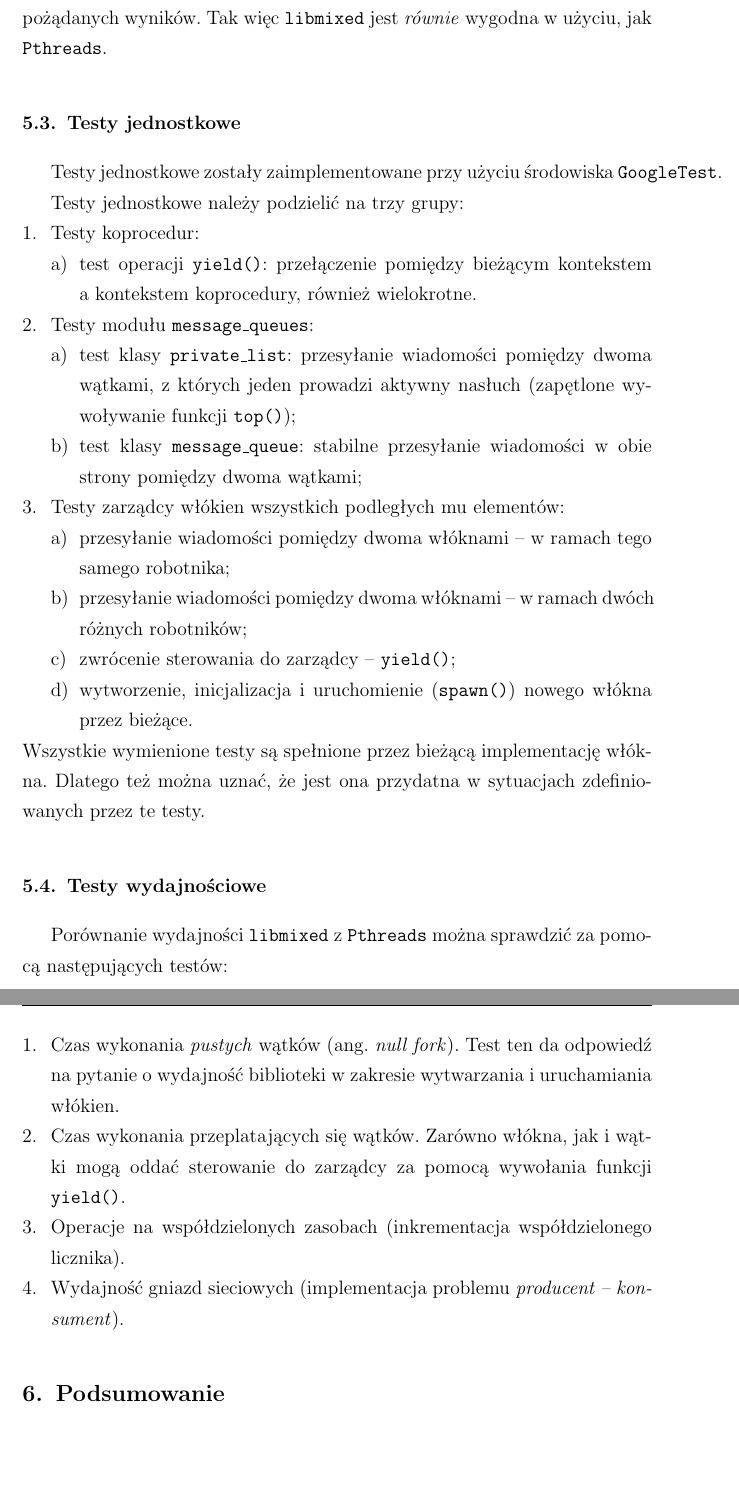
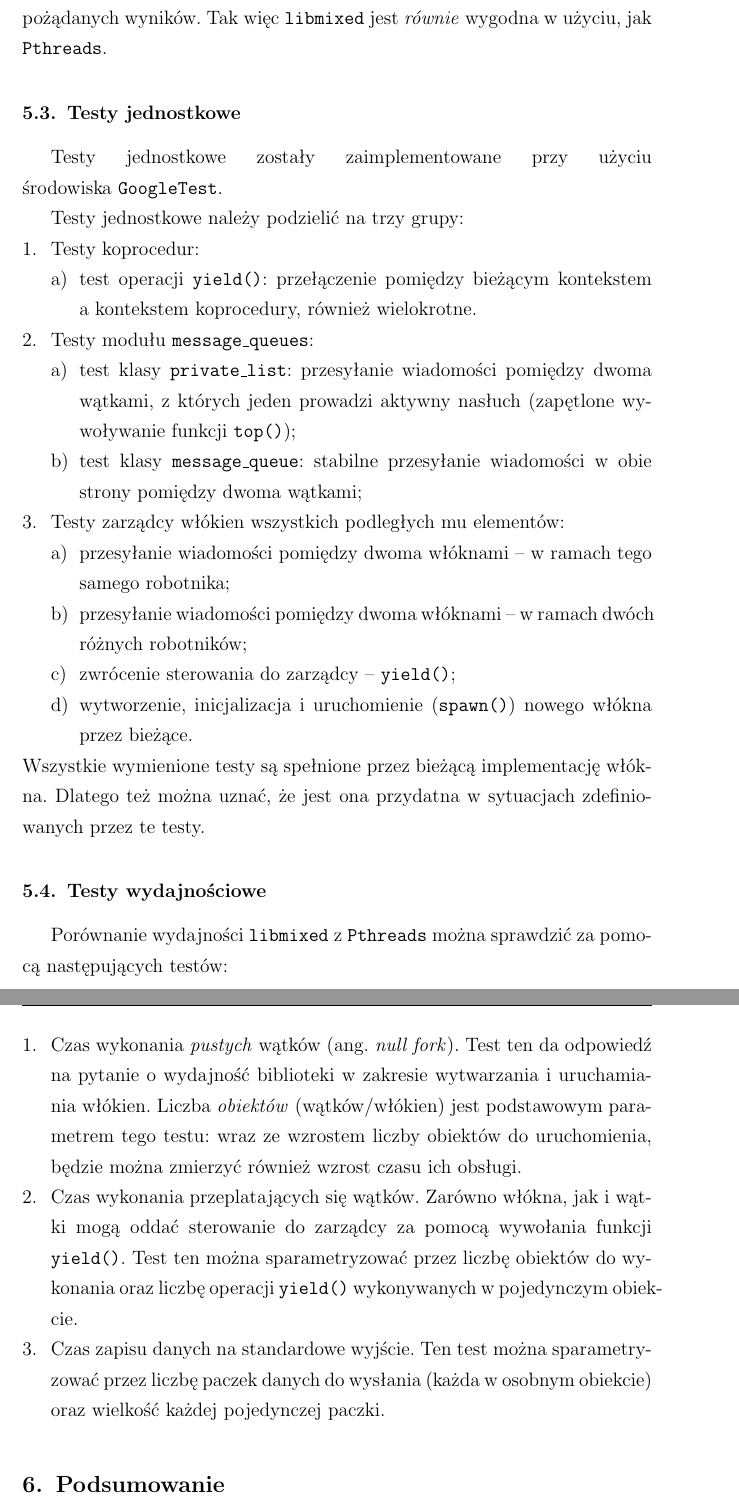
Before and after one commit to hilander/doc, a LaTeX document (final.tex): two parts of pages 42 and 43 of 44, joined at a grey line, cut so that both start at the same text, the shorter picture padded with empty space. Compiled offline with pdfLaTeX.

Commit message:
small change

```diff
--- a/final.tex
+++ b/final.tex
@@ -1200,7 +1200,7 @@ Dla prostoty przyjmijmy, że połączenie musi być obsłużone w~następujący
 \par
 \subsection{Testy jednostkowe}
 \indent
-  Testy jednostkowe zostały zaimplementowane przy użyciu środowiska \code{GoogleTest}.
+  Testy jednostkowe zostały zaimplementowane przy użyciu \linebreak środowiska \code{GoogleTest}.
 \par
 \indent
   Testy jednostkowe należy podzielić na trzy grupy:
@@ -1231,10 +1231,13 @@ Dla prostoty przyjmijmy, że połączenie musi być obsłużone w~następujący
 	Porównanie wydajności \code{libmixed} z~\code{Pthreads} można sprawdzić za pomocą następujących testów:
 	\begin{enumerate}
 		\item Czas wykonania \emph{pustych} wątków (ang. \emph{null fork}). Test ten da odpowiedź na pytanie o~wydajność biblioteki w~zakresie
-      wytwarzania i~uruchamiania włókien.
-    \item Czas wykonania przeplatających się wątków. Zarówno włókna, jak i~wątki mogą oddać sterowanie do zarządcy za pomocą wywołania funkcji \function{yield}.
-		\item Operacje na współdzielonych zasobach (inkrementacja współdzielonego licznika).
-    \item Wydajność gniazd sieciowych (implementacja problemu \emph{producent -- konsument}).
+      wytwarzania i~uruchamiania włókien. Liczba \emph{obiektów} (wątków/włókien) jest podstawowym parametrem tego testu: wraz ze wzrostem liczby obiektów do
+      uruchomienia, będzie można zmierzyć również wzrost czasu ich obsługi.
+    \item Czas wykonania przeplatających się wątków. Zarówno włókna, jak i~wątki mogą oddać sterowanie do zarządcy za pomocą wywołania funkcji
+      \function{yield}. Test ten można sparametryzować przez liczbę obiektów do wykonania oraz liczbę operacji \function{yield} wykonywanych
+      w~pojedynczym obiekcie.
+		\item Czas zapisu danych na standardowe wyjście. Ten test można sparametryzować przez liczbę paczek danych do wysłania (każda w~osobnym obiekcie)
+      oraz wielkość każdej pojedynczej paczki.
 	\end{enumerate}
 \par
 %
```
